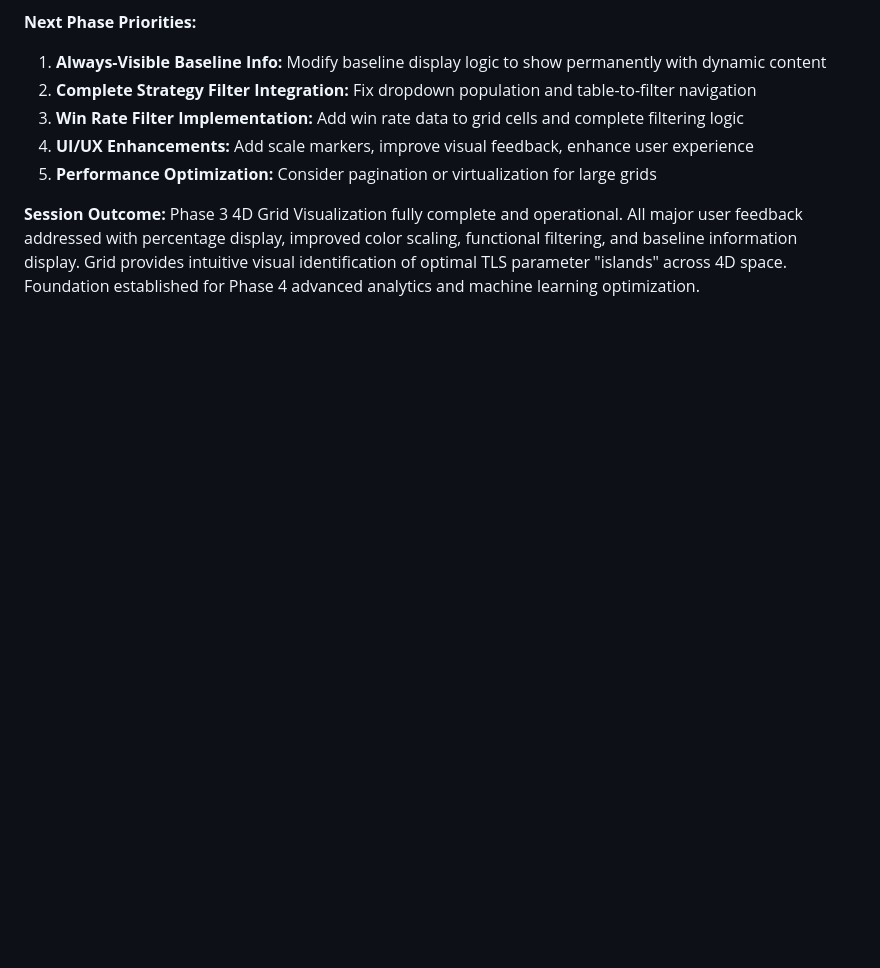
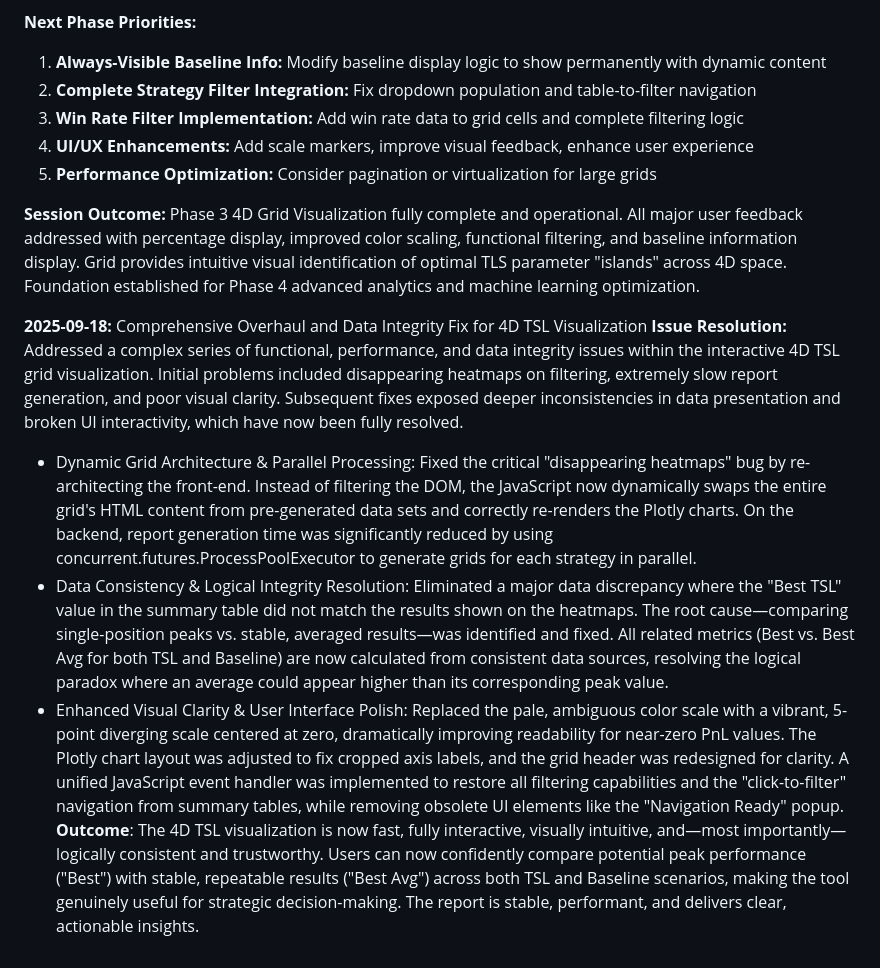
Before and after one commit to KrisGravedigger/decoder-of-sol-decoder, a Markdown page: CLAUDE.md, the part around the change. Drawn GitHub-style; blank space fills up the shorter version.

Commit message:
status update

```diff
--- a/CLAUDE.md
+++ b/CLAUDE.md
@@ -920,3 +920,10 @@ Issue Resolution - Peak PnL Values Investigation:
 5. **Performance Optimization:** Consider pagination or virtualization for large grids
 
 **Session Outcome:** Phase 3 4D Grid Visualization fully complete and operational. All major user feedback addressed with percentage display, improved color scaling, functional filtering, and baseline information display. Grid provides intuitive visual identification of optimal TLS parameter "islands" across 4D space. Foundation established for Phase 4 advanced analytics and machine learning optimization.
+
+**2025-09-18:** Comprehensive Overhaul and Data Integrity Fix for 4D TSL Visualization
+**Issue Resolution:** Addressed a complex series of functional, performance, and data integrity issues within the interactive 4D TSL grid visualization. Initial problems included disappearing heatmaps on filtering, extremely slow report generation, and poor visual clarity. Subsequent fixes exposed deeper inconsistencies in data presentation and broken UI interactivity, which have now been fully resolved.
+- Dynamic Grid Architecture & Parallel Processing: Fixed the critical "disappearing heatmaps" bug by re-architecting the front-end. Instead of filtering the DOM, the JavaScript now dynamically swaps the entire grid's HTML content from pre-generated data sets and correctly re-renders the Plotly charts. On the backend, report generation time was significantly reduced by using concurrent.futures.ProcessPoolExecutor to generate grids for each strategy in parallel.
+- Data Consistency & Logical Integrity Resolution: Eliminated a major data discrepancy where the "Best TSL" value in the summary table did not match the results shown on the heatmaps. The root cause—comparing single-position peaks vs. stable, averaged results—was identified and fixed. All related metrics (Best vs. Best Avg for both TSL and Baseline) are now calculated from consistent data sources, resolving the logical paradox where an average could appear higher than its corresponding peak value.
+- Enhanced Visual Clarity & User Interface Polish: Replaced the pale, ambiguous color scale with a vibrant, 5-point diverging scale centered at zero, dramatically improving readability for near-zero PnL values. The Plotly chart layout was adjusted to fix cropped axis labels, and the grid header was redesigned for clarity. A unified JavaScript event handler was implemented to restore all filtering capabilities and the "click-to-filter" navigation from summary tables, while removing obsolete UI elements like the "Navigation Ready" popup.
+**Outcome**: The 4D TSL visualization is now fast, fully interactive, visually intuitive, and—most importantly—logically consistent and trustworthy. Users can now confidently compare potential peak performance ("Best") with stable, repeatable results ("Best Avg") across both TSL and Baseline scenarios, making the tool genuinely useful for strategic decision-making. The report is stable, performant, and delivers clear, actionable insights.
```
